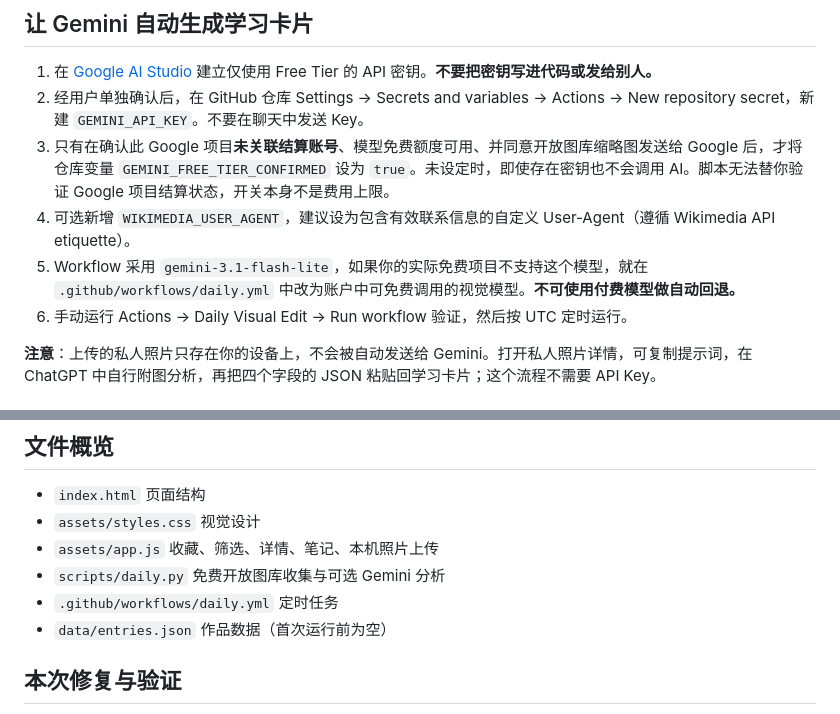
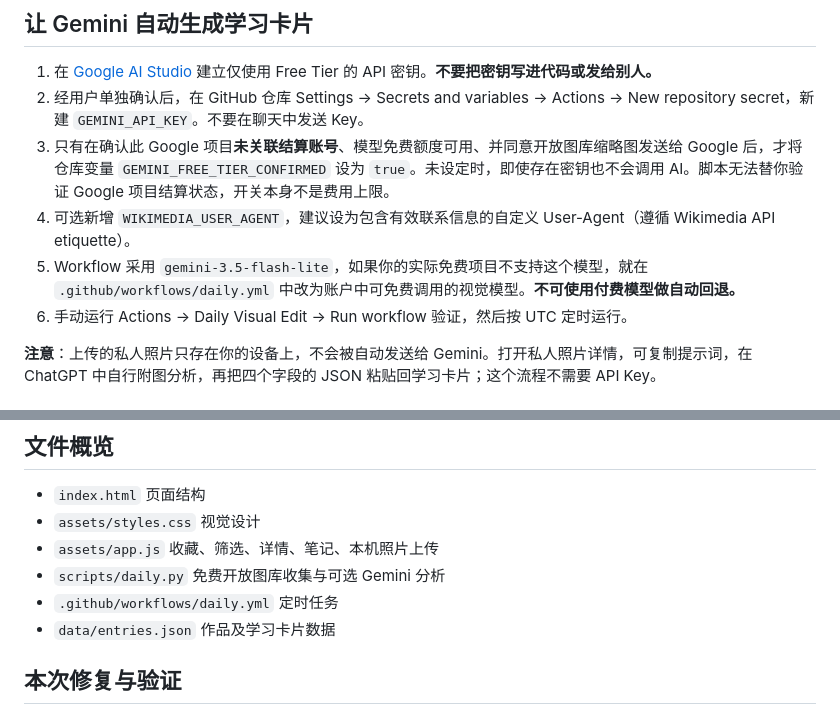
Before and after one commit to Vaksh5716/miko-visual-journal, a Markdown page: README.md, 2 parts joined by grey strips. Drawn GitHub-style.

```diff
--- a/README.md
+++ b/README.md
@@ -44,7 +44,7 @@ python3 scripts/daily.py             # 正式保存当天 8 张新作品
 2. 经用户单独确认后，在 GitHub 仓库 Settings → Secrets and variables → Actions → New repository secret，新建 `GEMINI_API_KEY`。不要在聊天中发送 Key。
 3. 只有在确认此 Google 项目**未关联结算账号**、模型免费额度可用、并同意开放图库缩略图发送给 Google 后，才将仓库变量 `GEMINI_FREE_TIER_CONFIRMED` 设为 `true`。未设定时，即使存在密钥也不会调用 AI。脚本无法替你验证 Google 项目结算状态，开关本身不是费用上限。
 4. 可选新增 `WIKIMEDIA_USER_AGENT`，建议设为包含有效联系信息的自定义 User-Agent（遵循 Wikimedia API etiquette）。
-5. Workflow 采用 `gemini-3.1-flash-lite`，如果你的实际免费项目不支持这个模型，就在 `.github/workflows/daily.yml` 中改为账户中可免费调用的视觉模型。**不可使用付费模型做自动回退。**
+5. Workflow 采用 `gemini-3.5-flash-lite`，如果你的实际免费项目不支持这个模型，就在 `.github/workflows/daily.yml` 中改为账户中可免费调用的视觉模型。**不可使用付费模型做自动回退。**
 6. 手动运行 Actions → Daily Visual Edit → Run workflow 验证，然后按 UTC 定时运行。
 
 **注意**：上传的私人照片只存在你的设备上，不会被自动发送给 Gemini。打开私人照片详情，可复制提示词，在 ChatGPT 中自行附图分析，再把四个字段的 JSON 粘贴回学习卡片；这个流程不需要 API Key。
@@ -75,7 +75,7 @@ python3 scripts/daily.py             # 正式保存当天 8 张新作品
 - `assets/app.js` 收藏、筛选、详情、笔记、本机照片上传
 - `scripts/daily.py` 免费开放图库收集与可选 Gemini 分析
 - `.github/workflows/daily.yml` 定时任务
-- `data/entries.json` 作品数据（首次运行前为空）
+- `data/entries.json` 作品及学习卡片数据
 
 ## 本次修复与验证
 
```
Also changed, not shown: other parts of README.md (+11 -4 lines).
